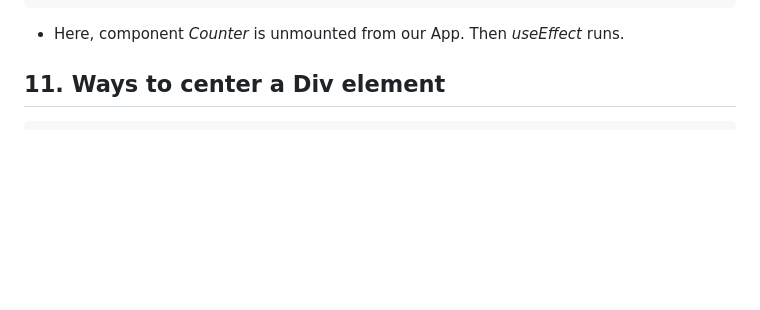
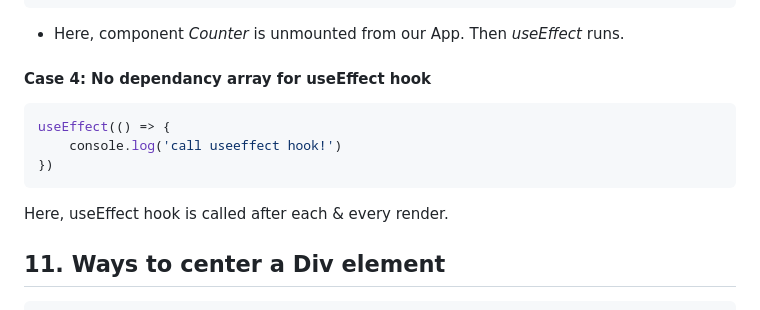
Before and after one commit to jisshub/Frontend-Developer-Technical-Interview, a Markdown page: README.md, the part around the change. Drawn GitHub-style; blank space fills up the shorter version.

Commit message:
update read/me file

````diff
--- a/README.md
+++ b/README.md
@@ -553,6 +553,17 @@ function Counter({ count }) {
 ```
 
 - Here, component *Counter* is unmounted from our App. Then *useEffect* runs.
+
+
+#### Case 4: No dependancy array for useEffect hook
+
+```js
+useEffect(() => {
+    console.log('call useeffect hook!')
+})
+```
+
+Here, useEffect hook is called after each & every render.
 
 
 ## 11. Ways to center a Div element
````
